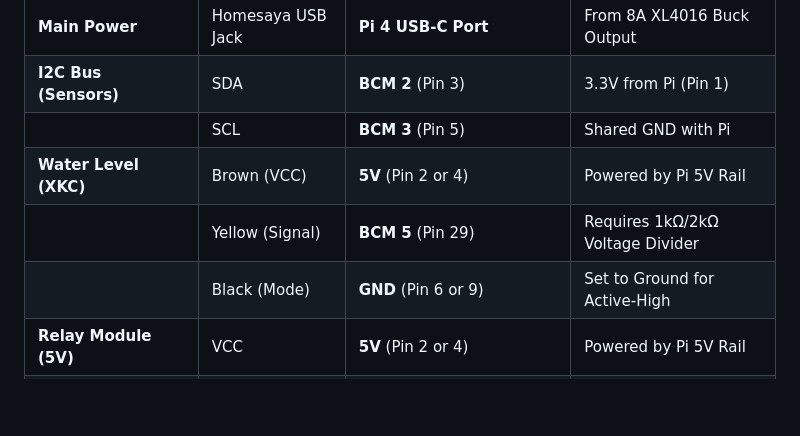
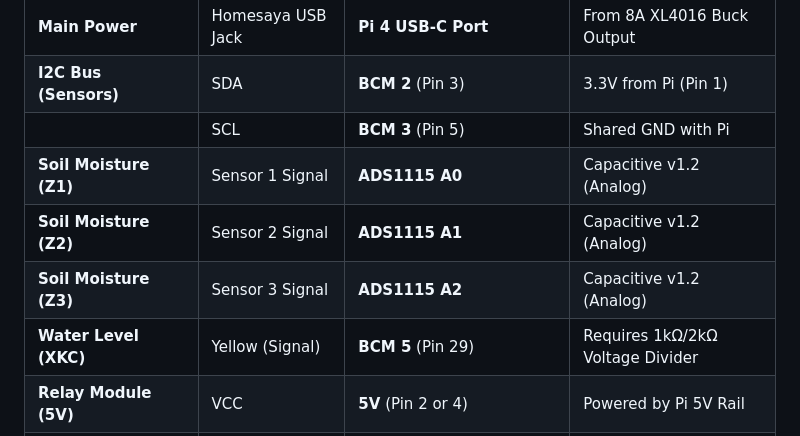
Before and after one commit to Arziii/Smartsprout, a Markdown page: HARDWARE_SETUP.md, the part around the change. GitHub-like rendering; blank space fills up the shorter version.

```diff
--- a/HARDWARE_SETUP.md
+++ b/HARDWARE_SETUP.md
@@ -68,9 +68,10 @@ All software implementation must reference the **BCM (Broadcom)** numbering used
 | **Main Power** | Homesaya USB Jack | **Pi 4 USB-C Port** | From 8A XL4016 Buck Output |
 | **I2C Bus (Sensors)** | SDA | **BCM 2** (Pin 3) | 3.3V from Pi (Pin 1) |
 | | SCL | **BCM 3** (Pin 5) | Shared GND with Pi |
-| **Water Level (XKC)** | Brown (VCC) | **5V** (Pin 2 or 4) | Powered by Pi 5V Rail |
-| | Yellow (Signal) | **BCM 5** (Pin 29) | Requires 1kΩ/2kΩ Voltage Divider |
-| | Black (Mode) | **GND** (Pin 6 or 9) | Set to Ground for Active-High |
+| **Soil Moisture (Z1)** | Sensor 1 Signal | **ADS1115 A0** | Capacitive v1.2 (Analog) |
+| **Soil Moisture (Z2)** | Sensor 2 Signal | **ADS1115 A1** | Capacitive v1.2 (Analog) |
+| **Soil Moisture (Z3)** | Sensor 3 Signal | **ADS1115 A2** | Capacitive v1.2 (Analog) |
+| **Water Level (XKC)** | Yellow (Signal) | **BCM 5** (Pin 29) | Requires 1kΩ/2kΩ Voltage Divider |
 | **Relay Module (5V)** | VCC | **5V** (Pin 2 or 4) | Powered by Pi 5V Rail |
 | | IN1 (Pump) | **BCM 17** (Pin 11) | COM: Buck OUT+ / NO: Pump Red |
 | | IN2 (Valve 1) | **BCM 27** (Pin 13) | COM: 12V+ (IN+) / NO: Valve 1+ |
```
Also changed, not shown: Smart Sprout Flutter.md (+5 -3 lines).
